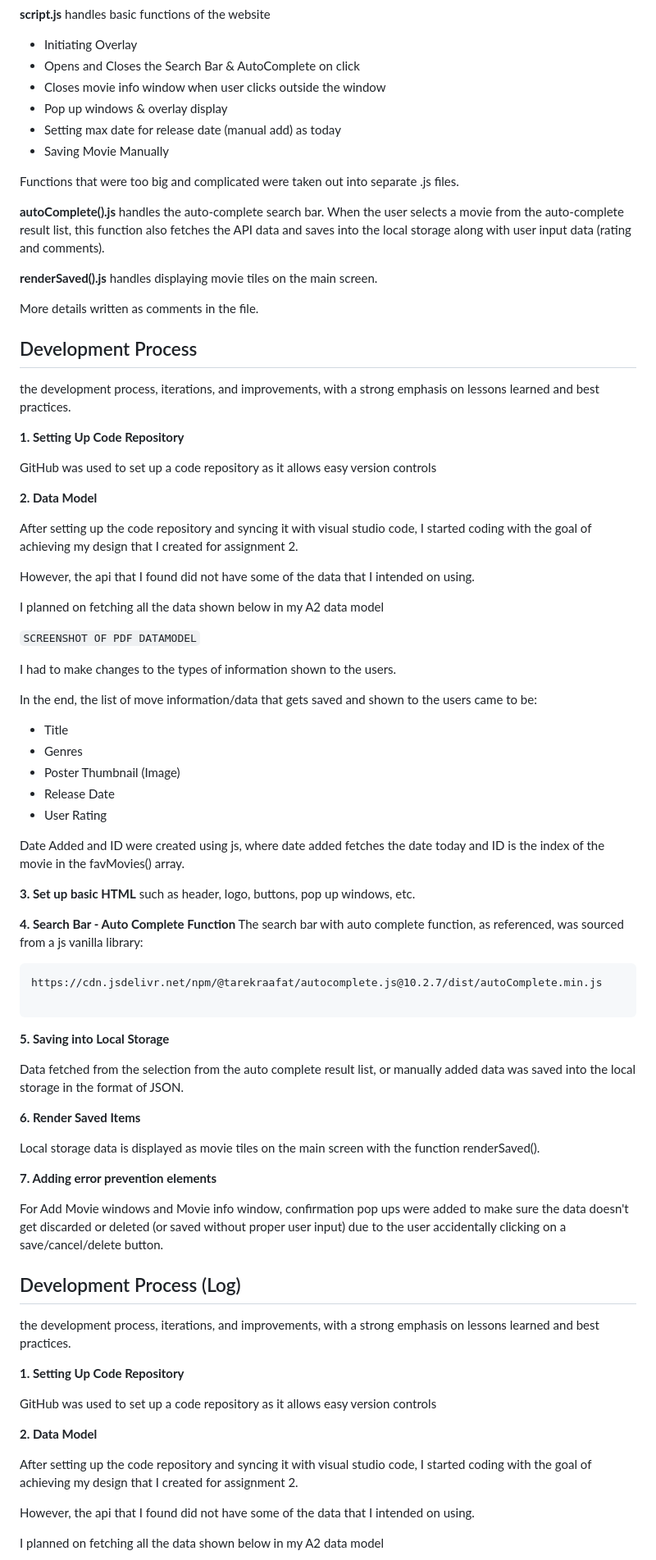
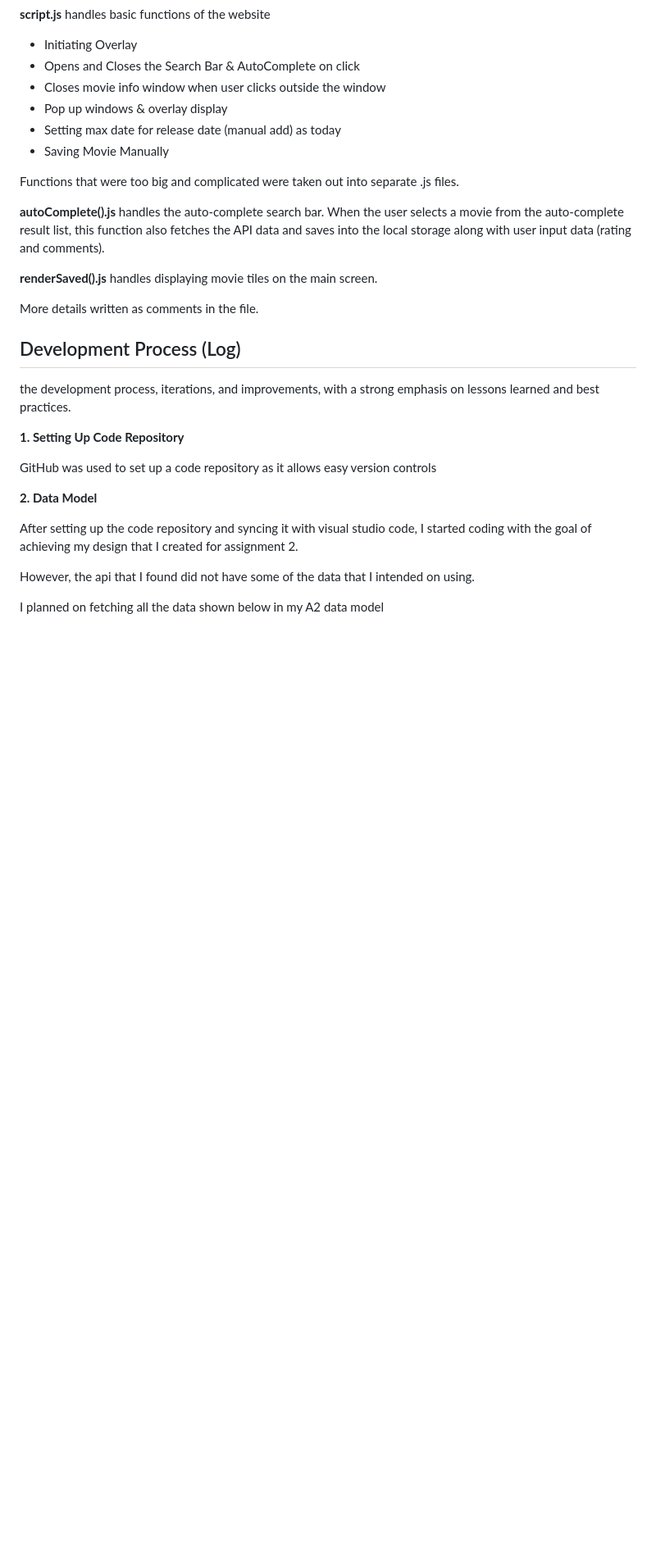
Before and after one commit to seroPark/spar3325-tracker, a Markdown page: README.md, the part around the change. Shown at 82% size. Drawn GitHub-style; blank space fills up the shorter version.

````diff
--- a/README.md
+++ b/README.md
@@ -139,59 +139,6 @@ Functions that were too big and complicated were taken out into separate .js fil
 
 More details written as comments in the file.
 
-
-## Development Process
-
-the development process, iterations, and improvements, with a strong emphasis on lessons learned and best practices.
-
-**1. Setting Up Code Repository**
-
-GitHub was used to set up a code repository as it allows easy version controls
-
-**2. Data Model**
-
-After setting up the code repository and syncing it with visual studio code, I started coding with the goal of achieving my design that I created for assignment 2.
-
-However, the api that I found did not have some of the data that I intended on using.
-
-I planned on fetching all the data shown below in my A2 data model
-
-```SCREENSHOT OF PDF DATAMODEL```
-
-I had to make changes to the types of information shown to the users.
-
-In the end, the list of move information/data that gets saved and shown to the users came to be:
-- Title
-- Genres
-- Poster Thumbnail (Image)
-- Release Date
-- User Rating
-
-Date Added and ID were created using js, where date added fetches the date today and ID is the index of the movie in the favMovies() array.
-
-**3. Set up basic HTML** such as header, logo, buttons, pop up windows, etc.
-
-**4. Search Bar - Auto Complete Function**
-The search bar with auto complete function, as referenced, was sourced from a js vanilla library:
-
-```
-https://cdn.jsdelivr.net/npm/@tarekraafat/autocomplete.js@10.2.7/dist/autoComplete.min.js
-
-```
-
-**5. Saving into Local Storage**
-
-Data fetched from the selection from the auto complete result list, or manually added data was saved into the local storage in the format of JSON.
-
-**6. Render Saved Items**
-
-Local storage data is displayed as movie tiles on the main screen with the function renderSaved().
-
-**7. Adding error prevention elements**
-
-For Add Movie windows and Movie info window, confirmation pop ups were added to make sure the data doesn't get discarded or deleted (or saved without proper user input) due to the user accidentally clicking on a save/cancel/delete button.
-
-
 ## Development Process (Log)
 
 the development process, iterations, and improvements, with a strong emphasis on lessons learned and best practices.
````
